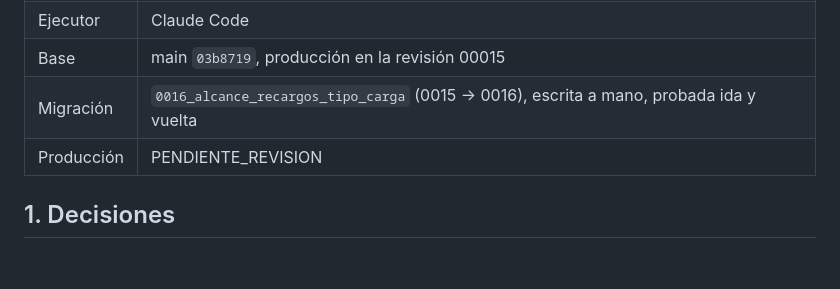
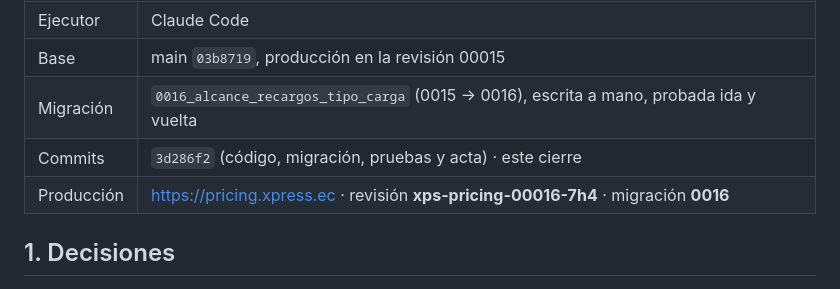
Before and after one commit to franmasi93/xps-pricing-mini, a Markdown page: docs/cierres/RECARGOS-alcance-cadena.md, the part around one of its changes. Drawn GitHub-style; blank space fills up the shorter version.

```diff
--- a/docs/cierres/RECARGOS-alcance-cadena.md
+++ b/docs/cierres/RECARGOS-alcance-cadena.md
@@ -6,7 +6,8 @@
 | Ejecutor | Claude Code |
 | Base | main `03b8719`, producción en la revisión 00015 |
 | Migración | `0016_alcance_recargos_tipo_carga` (0015 → 0016), escrita a mano, probada ida y vuelta |
-| Producción | PENDIENTE_REVISION |
+| Commits | `3d286f2` (código, migración, pruebas y acta) · este cierre |
+| Producción | https://pricing.xpress.ec · revisión **xps-pricing-00016-7h4** · migración **0016** |
 
 ## 1. Decisiones
 
```
Also changed, not shown: other parts of docs/cierres/RECARGOS-alcance-cadena.md (+25 -2 lines).
